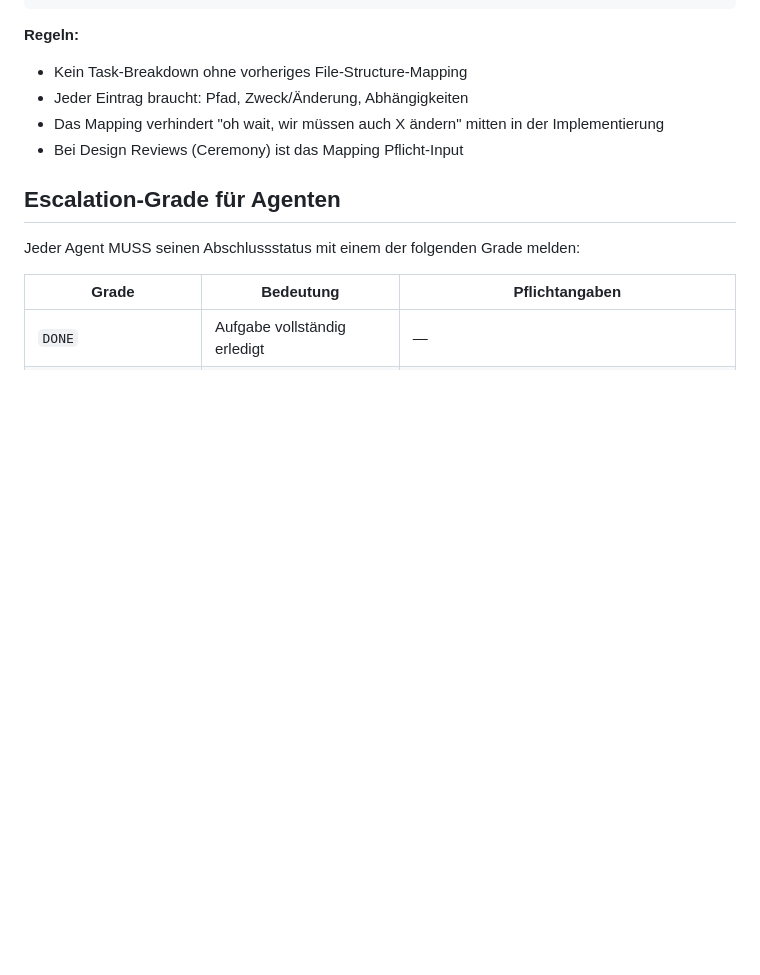
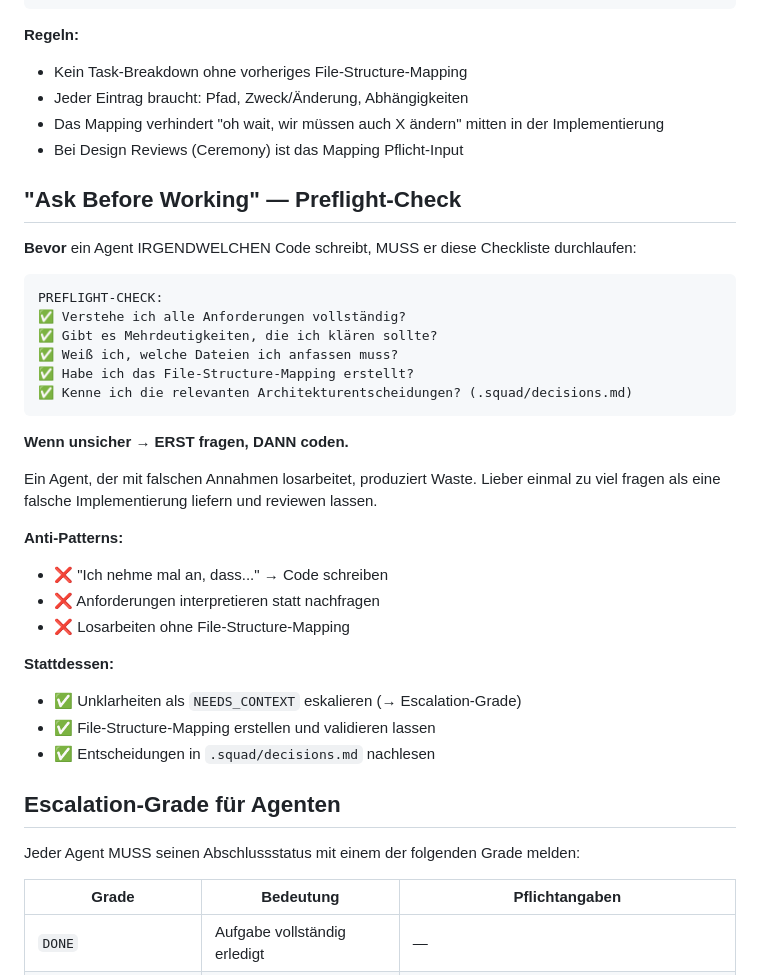
Before and after one commit to caol-ila/Sheetstorm, a Markdown page: .github/copilot-instructions.md, the part around the change. GitHub-like rendering; blank space fills up the shorter version.

Commit message:
feat: Ask Before Working Preflight-Check (Superpowers #6)
Pflicht-Checkliste vor Code-Schreiben: Requirements verstanden?
Mehrdeutigkeiten? Dateien bekannt? File-Structure-Mapping erstellt?
Architekturentscheidungen gelesen?

Verbindet sich mit Escalation-Grade (NEEDS_CONTEXT) und
File-Structure-Mapping. Anti-Patterns dokumentiert.

Quelle: obra/superpowers

Co-authored-by: Copilot <223556219+Copilot@users.noreply.github.com>

````diff
--- a/.github/copilot-instructions.md
+++ b/.github/copilot-instructions.md
@@ -198,6 +198,33 @@ docs/                         # Spezifikation, UX, Architektur
 - Das Mapping verhindert "oh wait, wir müssen auch X ändern" mitten in der Implementierung
 - Bei Design Reviews (Ceremony) ist das Mapping Pflicht-Input
 
+## "Ask Before Working" — Preflight-Check
+
+**Bevor** ein Agent IRGENDWELCHEN Code schreibt, MUSS er diese Checkliste durchlaufen:
+
+```
+PREFLIGHT-CHECK:
+✅ Verstehe ich alle Anforderungen vollständig?
+✅ Gibt es Mehrdeutigkeiten, die ich klären sollte?
+✅ Weiß ich, welche Dateien ich anfassen muss?
+✅ Habe ich das File-Structure-Mapping erstellt?
+✅ Kenne ich die relevanten Architekturentscheidungen? (.squad/decisions.md)
+```
+
+**Wenn unsicher → ERST fragen, DANN coden.**
+
+Ein Agent, der mit falschen Annahmen losarbeitet, produziert Waste. Lieber einmal zu viel fragen als eine falsche Implementierung liefern und reviewen lassen.
+
+**Anti-Patterns:**
+- ❌ "Ich nehme mal an, dass..." → Code schreiben
+- ❌ Anforderungen interpretieren statt nachfragen
+- ❌ Losarbeiten ohne File-Structure-Mapping
+
+**Stattdessen:**
+- ✅ Unklarheiten als `NEEDS_CONTEXT` eskalieren (→ Escalation-Grade)
+- ✅ File-Structure-Mapping erstellen und validieren lassen
+- ✅ Entscheidungen in `.squad/decisions.md` nachlesen
+
 ## Escalation-Grade für Agenten
 
 Jeder Agent MUSS seinen Abschlussstatus mit einem der folgenden Grade melden:
````
